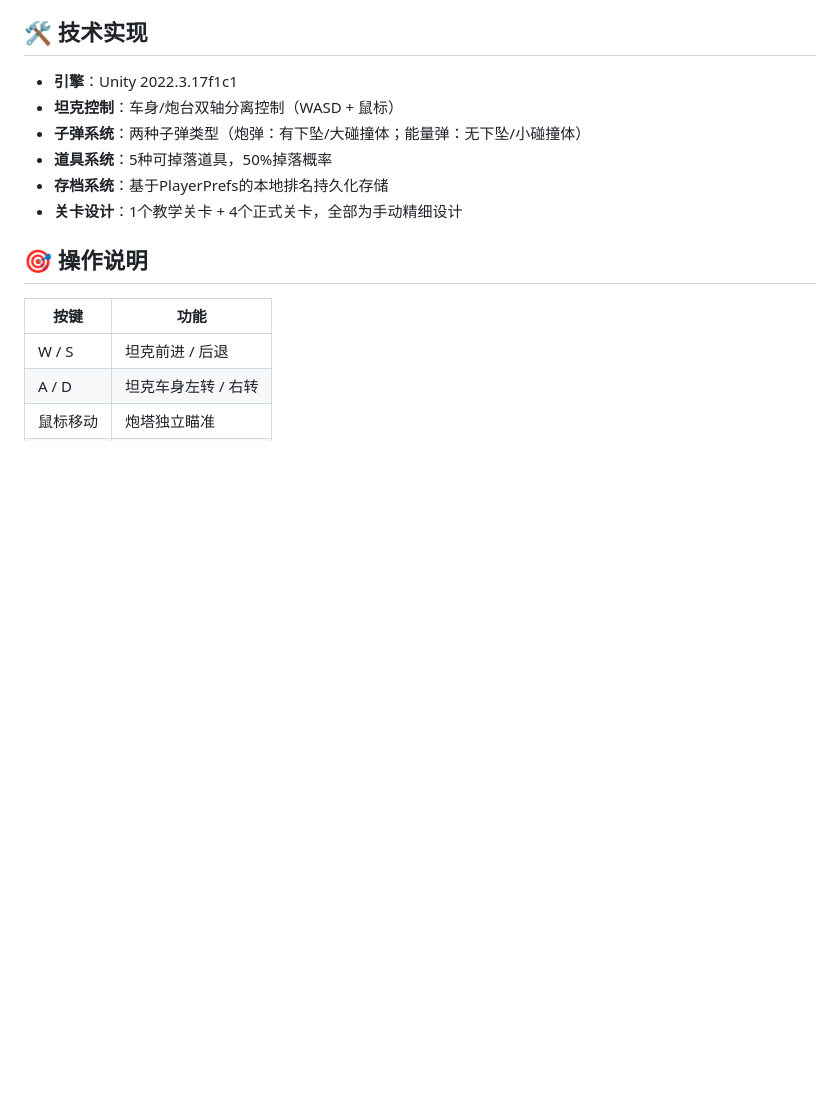
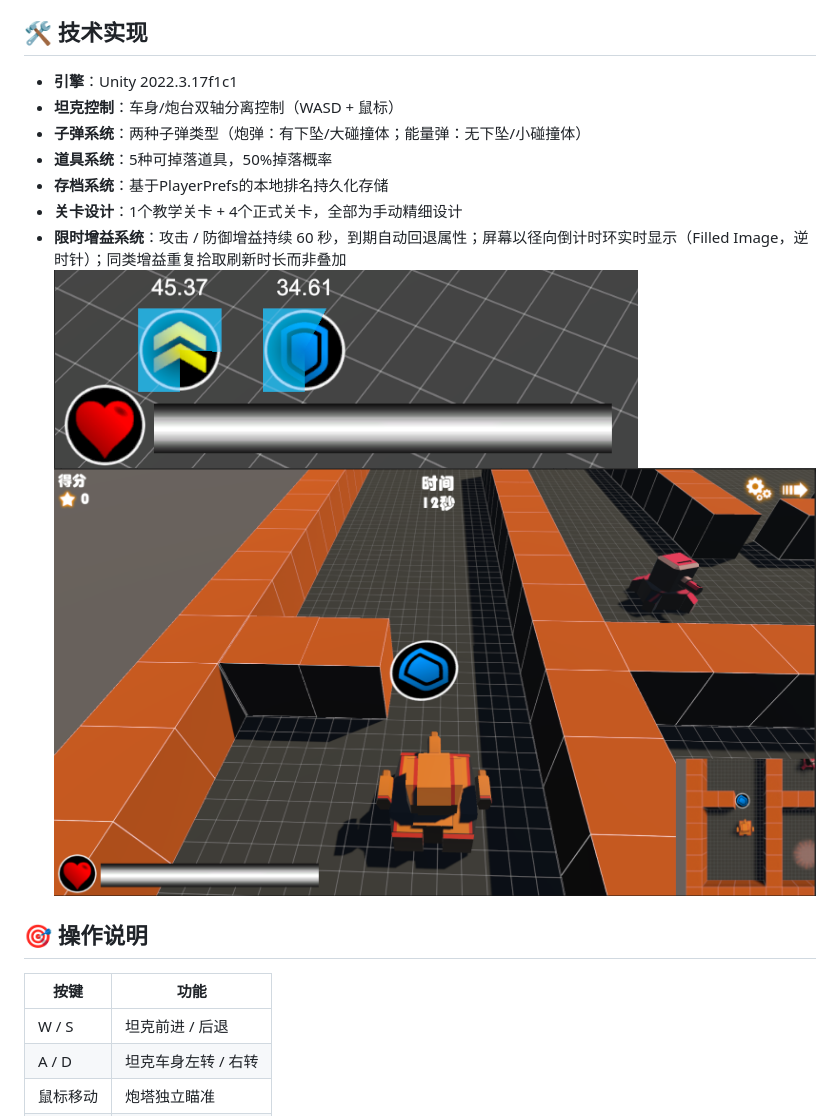
Before and after one commit to Lamb-587/Unity_TankMaze, a Markdown page: README.md, the part around the change. Rendered like a GitHub page; pictures changed too: images/buff_ui.png (added), images/gameplay.png (added); blank space fills up the shorter version.

```diff
--- a/README.md
+++ b/README.md
@@ -21,7 +21,9 @@ Unity 3D 课程作业 / 个人项目。
 - **道具系统**：5种可掉落道具，50%掉落概率
 - **存档系统**：基于PlayerPrefs的本地排名持久化存储
 - **关卡设计**：1个教学关卡 + 4个正式关卡，全部为手动精细设计
-
+- **限时增益系统**：攻击 / 防御增益持续 60 秒，到期自动回退属性；屏幕以径向倒计时环实时显示（Filled Image，逆时针）；同类增益重复拾取刷新时长而非叠加
+![增益倒计时UI](images/buff_ui.png)
+![战斗画面](images/gameplay.png)
 ## 🎯 操作说明
 
 | 按键 | 功能 |
```
Also changed, not shown: 2 other files.
